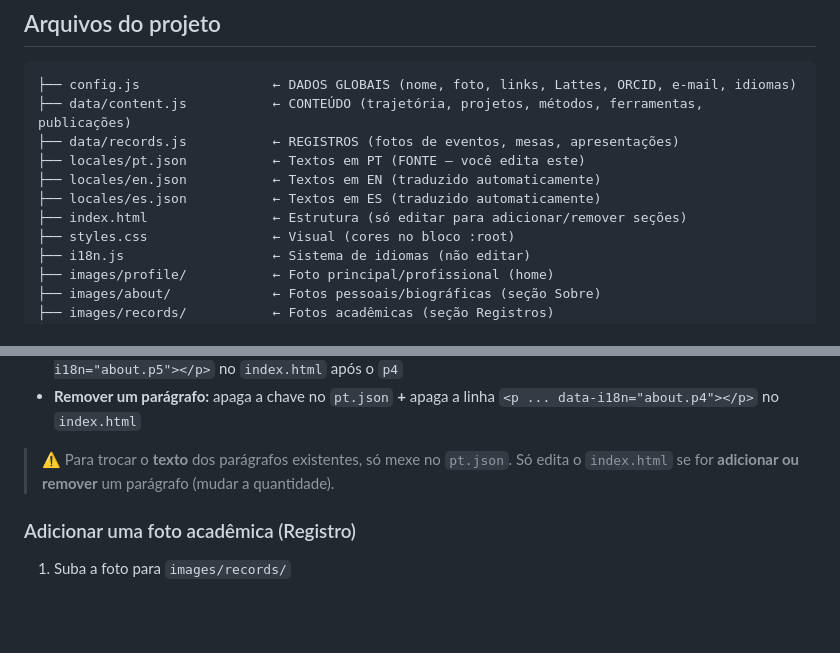
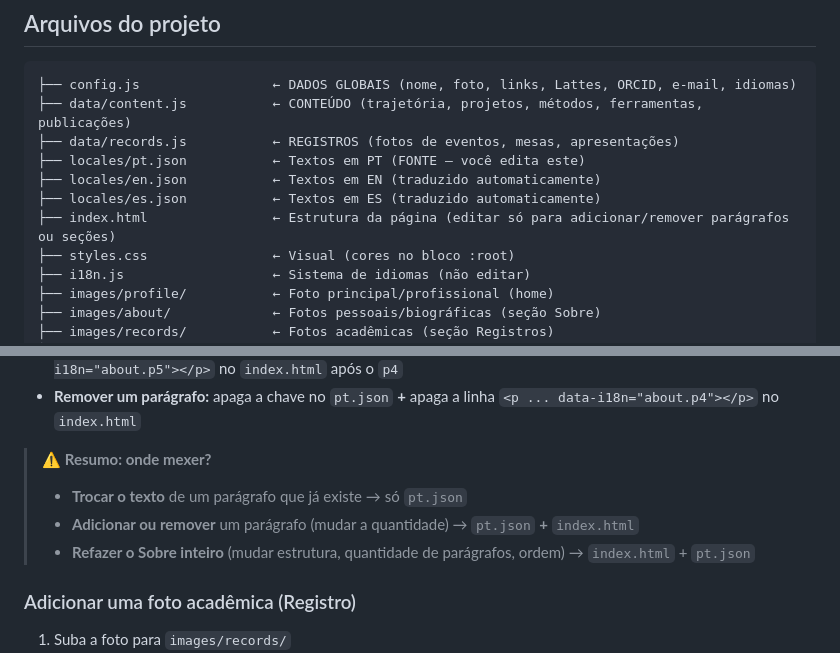
Before and after one commit to lidibelas/lidibelas.github.io, a Markdown page: README.md, 2 parts joined by grey strips. Rendered like a GitHub page; blank space fills up the shorter version.

Commit message:
docs: deixa claro que refazer o Sobre inteiro = editar index.html + pt.json

```diff
--- a/README.md
+++ b/README.md
@@ -14,7 +14,7 @@ Site acadêmico pessoal de **Lídia Belas**.
 ├── locales/pt.json           ← Textos em PT (FONTE — você edita este)
 ├── locales/en.json           ← Textos em EN (traduzido automaticamente)
 ├── locales/es.json           ← Textos em ES (traduzido automaticamente)
-├── index.html                ← Estrutura (só editar para adicionar/remover seções)
+├── index.html                ← Estrutura da página (editar só para adicionar/remover parágrafos ou seções)
 ├── styles.css                ← Visual (cores no bloco :root)
 ├── i18n.js                   ← Sistema de idiomas (não editar)
 ├── images/profile/           ← Foto principal/profissional (home)
@@ -63,7 +63,10 @@ Site acadêmico pessoal de **Lídia Belas**.
 - **Adicionar um 5º parágrafo:** adiciona `"about.p5": "texto"` no `pt.json` **+** adiciona `<p class="prose" data-i18n="about.p5"></p>` no `index.html` após o `p4`
 - **Remover um parágrafo:** apaga a chave no `pt.json` **+** apaga a linha `<p ... data-i18n="about.p4"></p>` no `index.html`
 
-> ⚠️ Para trocar o **texto** dos parágrafos existentes, só mexe no `pt.json`. Só edita o `index.html` se for **adicionar ou remover** um parágrafo (mudar a quantidade).
+> ⚠️ **Resumo: onde mexer?**
+> - **Trocar o texto** de um parágrafo que já existe → só `pt.json`
+> - **Adicionar ou remover** um parágrafo (mudar a quantidade) → `pt.json` **+** `index.html`
+> - **Refazer o Sobre inteiro** (mudar estrutura, quantidade de parágrafos, ordem) → `index.html` + `pt.json`
 
 ### Adicionar uma foto acadêmica (Registro)
 1. Suba a foto para `images/records/`
```
